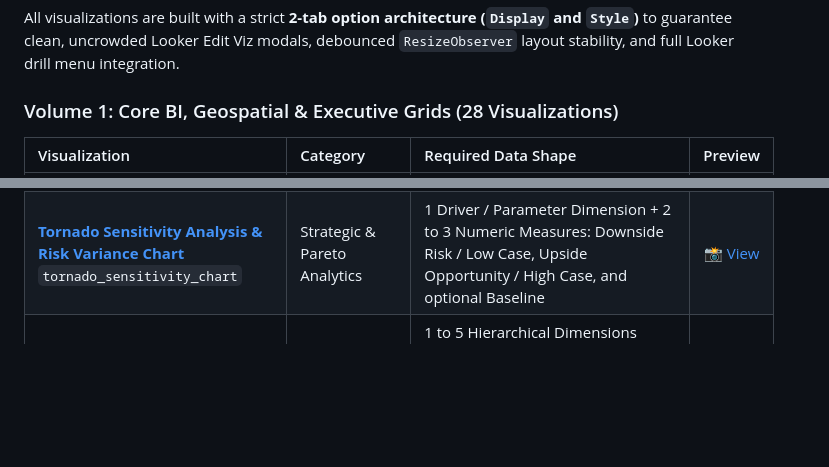
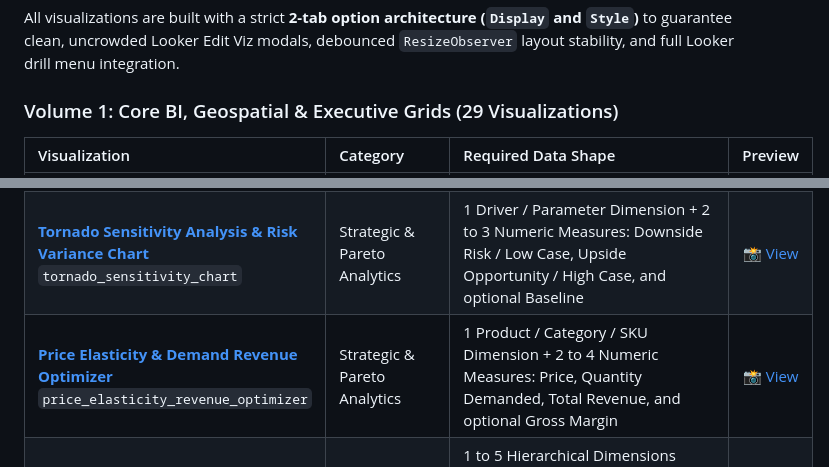
Before and after one commit to zacharagosa/looker_custom_viz, a Markdown page: README.md, 2 parts joined by grey strips. Rendered like a GitHub page; blank space fills up the shorter version.

```diff
--- a/README.md
+++ b/README.md
@@ -18,7 +18,7 @@ This repository is maintained with continuous daily automation that discovers un
 
 All visualizations are built with a strict **2-tab option architecture (`Display` and `Style`)** to guarantee clean, uncrowded Looker Edit Viz modals, debounced `ResizeObserver` layout stability, and full Looker drill menu integration.
 
-### Volume 1: Core BI, Geospatial & Executive Grids (28 Visualizations)
+### Volume 1: Core BI, Geospatial & Executive Grids (29 Visualizations)
 
 | Visualization | Category | Required Data Shape | Preview |
 | :--- | :--- | :--- | :---: |
@@ -44,6 +44,7 @@ All visualizations are built with a strict **2-tab option architecture (`Display
 | [**Pareto 80/20 & ABC Stratification Analyzer**](visualizations/pareto_cumulative_analyzer/)<br>`pareto_cumulative_analyzer` | Strategic & Pareto Analytics | 1 Category/Entity/SKU dimension + 1 Primary volume/revenue measure, optional 1 secondary comparison measure | [📸 View](visualizations/pareto_cumulative_analyzer/screenshot.png) |
 | [**BCG Growth-Share & Strategic Portfolio Matrix**](visualizations/bcg_growth_share_matrix/)<br>`bcg_growth_share_matrix` | Strategic & Pareto Analytics | 1 Primary Entity Dimension (e.g. Game Title / Product), optional 1 Secondary Group (e.g. Genre / Category) + 2 to 3 Numeric Measures: X-Axis Metric (Relative Share / DAU), Y-Axis Metric (Growth Rate / ARPDAU), and Bubble Size (Total Bookings / Revenue) | [📸 View](visualizations/bcg_growth_share_matrix/screenshot.png) |
 | [**Tornado Sensitivity Analysis & Risk Variance Chart**](visualizations/tornado_sensitivity_chart/)<br>`tornado_sensitivity_chart` | Strategic & Pareto Analytics | 1 Driver / Parameter Dimension + 2 to 3 Numeric Measures: Downside Risk / Low Case, Upside Opportunity / High Case, and optional Baseline | [📸 View](visualizations/tornado_sensitivity_chart/screenshot.png) |
+| [**Price Elasticity & Demand Revenue Optimizer**](visualizations/price_elasticity_revenue_optimizer/)<br>`price_elasticity_revenue_optimizer` | Strategic & Pareto Analytics | 1 Product / Category / SKU Dimension + 2 to 4 Numeric Measures: Price, Quantity Demanded, Total Revenue, and optional Gross Margin | [📸 View](visualizations/price_elasticity_revenue_optimizer/screenshot.png) |
 | [**Sunburst Multi-Level Partition Wheel**](visualizations/sunburst_partition_wheel/)<br>`sunburst_partition_wheel` | Flow, Networks & Hierarchy | 1 to 5 Hierarchical Dimensions ordered from root to leaf (e.g. Country > Department > Category) + 1 Primary Measure for arc angular sizing, optional 1 Secondary Measure for color gradient | [📸 View](visualizations/sunburst_partition_wheel/screenshot.png) |
 | [**Interactive World & Regional Choropleth Map**](visualizations/world_choropleth_map/)<br>`world_choropleth_map` | Geospatial Intelligence | 1 Country/Region dimension (English name, ISO-2, ISO-3, or Numeric ISO) + 1 Primary volume measure (e.g. Total Sales / Revenue), optional 1 Secondary KPI (e.g. Orders, Margin %) | [📸 View](visualizations/world_choropleth_map/screenshot.png) |
 | [**Marimekko / Mosaic Market Matrix**](visualizations/marimekko_market_matrix/)<br>`marimekko_market_matrix` | Performance & Variance | 1 Primary Category (Column Width) dimension, 1 Secondary Sub-Category (Segment Height) dimension + 1 Primary Metric (Area / Volume) measure, 1 optional Secondary Metric measure | [📸 View](visualizations/marimekko_market_matrix/screenshot.png) |
```
Also changed, not shown: docs/gallery.md (+4 -0 lines), visualizations/price_elasticity_revenue_optimizer/README.md (added, +56 -0 lines), visualizations/zayo_optical_spectrum_waterfall/README.md (added, +45 -0 lines), assets/screenshots/price_elasticity_revenue_optimizer.png (added), 8 other files.
